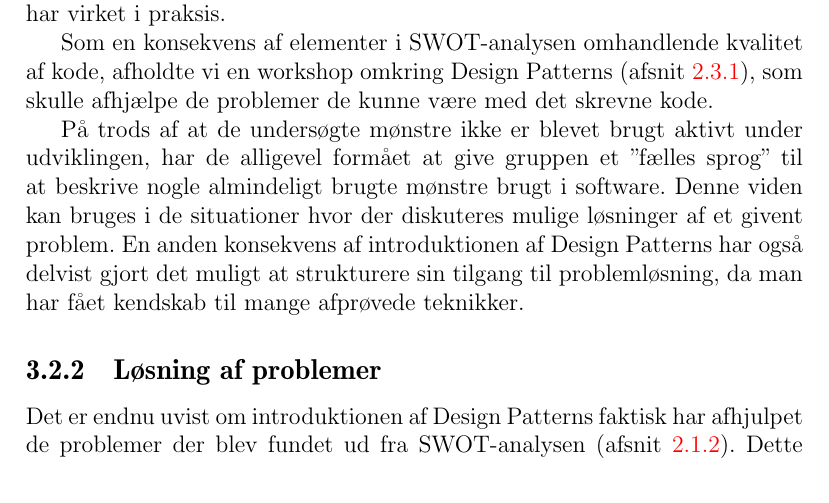
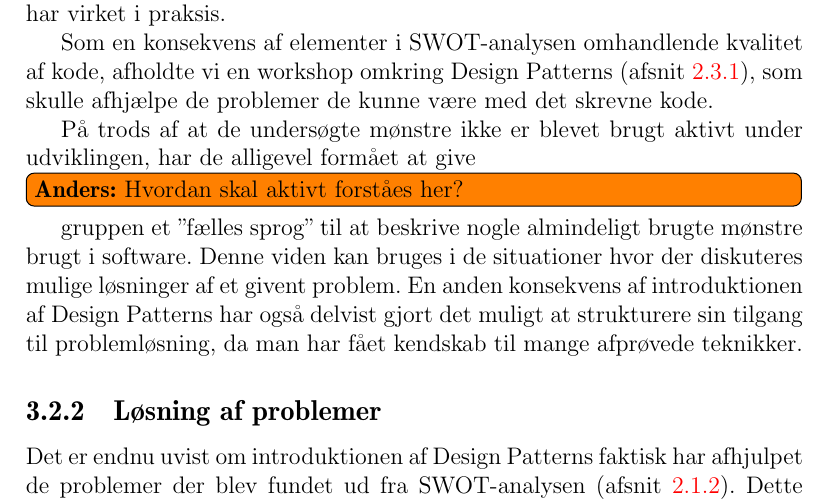
Before and after one commit to MikaelElkiaer/sw505-courses, a LaTeX document (soe/workshop-main.tex, which reads soe/workshop-3/2-3.tex): part of page 20 of 25, cut so that both start at the same text. Compiled offline with pdfLaTeX.

Commit message:
added todo note

```diff
--- a/soe/workshop-3/2-3.tex
+++ b/soe/workshop-3/2-3.tex
@@ -7,7 +7,9 @@ Som beskrevet i \cref{workshop3:opsummering}, er der blevet inddraget mange nye
 
 Som en konsekvens af elementer i SWOT-analysen omhandlende kvalitet af kode, afholdte vi en workshop omkring Design Patterns (\cref{workshop2:designpatterns}), som skulle afhjælpe de problemer de kunne være med det skrevne kode.
 
-På trods af at de undersøgte mønstre ikke er blevet brugt aktivt under udviklingen, har de alligevel formået at give gruppen et ''fælles sprog'' til at beskrive nogle almindeligt brugte mønstre brugt i software.
+På trods af at de undersøgte mønstre ikke er blevet brugt aktivt under udviklingen, har de alligevel formået at give
+\anders{Hvordan skal aktivt forståes her?}
+ gruppen et ''fælles sprog'' til at beskrive nogle almindeligt brugte mønstre brugt i software.
 Denne viden kan bruges i de situationer hvor der diskuteres mulige løsninger af et givent problem.
 En anden konsekvens af introduktionen af Design Patterns har også delvist gjort det muligt at strukturere sin tilgang til problemløsning, da man har fået kendskab til mange afprøvede teknikker.
 
```
